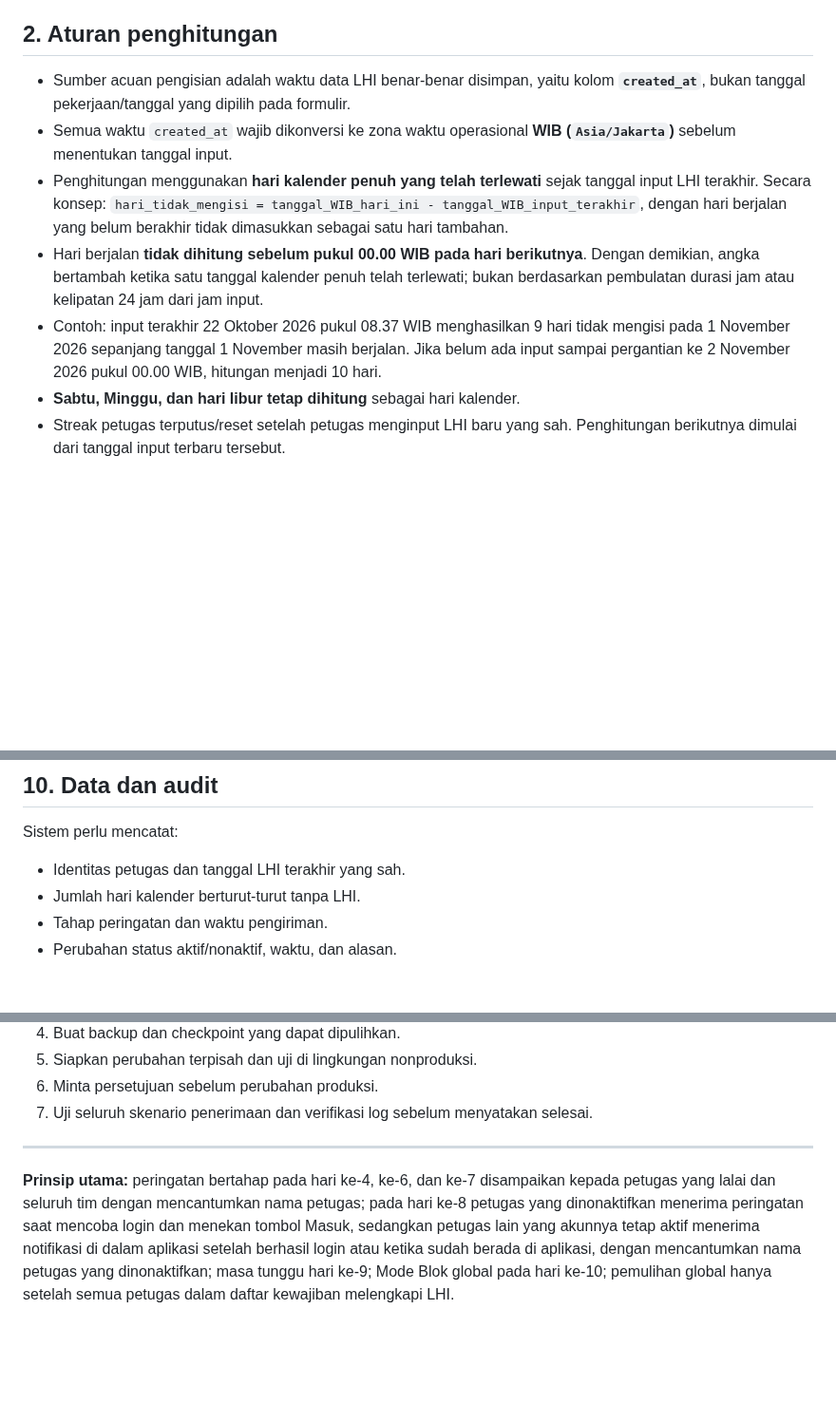
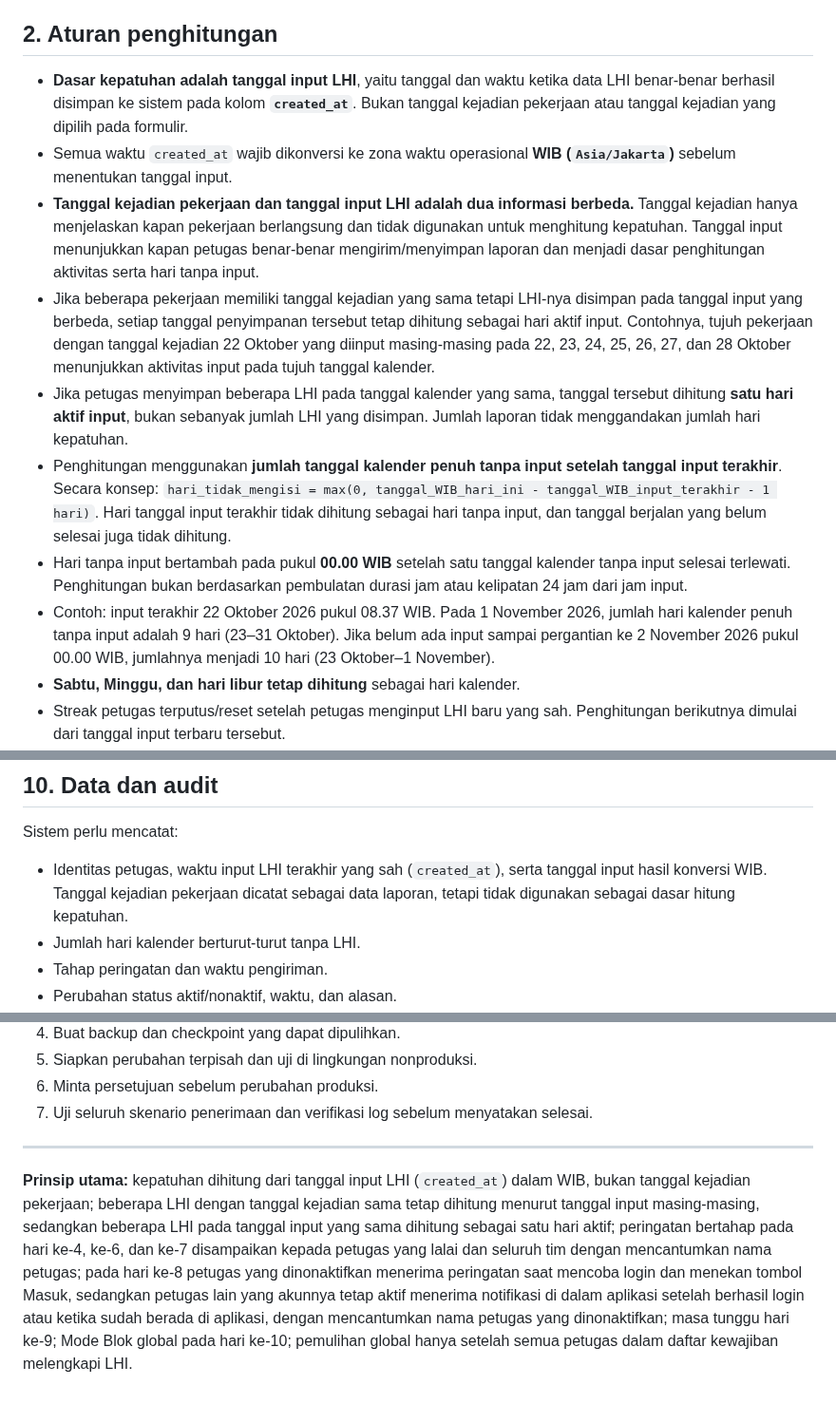
Before and after one commit to ipsrs-rspc-91/Laporan-Harian-IPSRS, a Markdown page: README-FORM-BLOK-APLIKASI.md, 3 parts joined by grey strips. Shown at 95% size. Drawn GitHub-style; blank space fills up the shorter version.

Commit message:
Perjelas dasar kepatuhan tanggal input LHI dan koreksi rumus hari tanpa input

```diff
--- a/README-FORM-BLOK-APLIKASI.md
+++ b/README-FORM-BLOK-APLIKASI.md
@@ -6,11 +6,14 @@
 Menerapkan pengingat bertahap atas keterlambatan pengisian Laporan Harian IPSRS (LHI), mendorong saling mengingatkan antarpetugas, dan menerapkan Mode Blok Aplikasi jika kewajiban LHI tidak dipenuhi.
 
 ## 2. Aturan penghitungan
-- Sumber acuan pengisian adalah waktu data LHI benar-benar disimpan, yaitu kolom **`created_at`**, bukan tanggal pekerjaan/tanggal yang dipilih pada formulir.
+- **Dasar kepatuhan adalah tanggal input LHI**, yaitu tanggal dan waktu ketika data LHI benar-benar berhasil disimpan ke sistem pada kolom **`created_at`**. Bukan tanggal kejadian pekerjaan atau tanggal kejadian yang dipilih pada formulir.
 - Semua waktu `created_at` wajib dikonversi ke zona waktu operasional **WIB (`Asia/Jakarta`)** sebelum menentukan tanggal input.
-- Penghitungan menggunakan **hari kalender penuh yang telah terlewati** sejak tanggal input LHI terakhir. Secara konsep: `hari_tidak_mengisi = tanggal_WIB_hari_ini - tanggal_WIB_input_terakhir`, dengan hari berjalan yang belum berakhir tidak dimasukkan sebagai satu hari tambahan.
-- Hari berjalan **tidak dihitung sebelum pukul 00.00 WIB pada hari berikutnya**. Dengan demikian, angka bertambah ketika satu tanggal kalender penuh telah terlewati; bukan berdasarkan pembulatan durasi jam atau kelipatan 24 jam dari jam input.
-- Contoh: input terakhir 22 Oktober 2026 pukul 08.37 WIB menghasilkan 9 hari tidak mengisi pada 1 November 2026 sepanjang tanggal 1 November masih berjalan. Jika belum ada input sampai pergantian ke 2 November 2026 pukul 00.00 WIB, hitungan menjadi 10 hari.
+- **Tanggal kejadian pekerjaan dan tanggal input LHI adalah dua informasi berbeda.** Tanggal kejadian hanya menjelaskan kapan pekerjaan berlangsung dan tidak digunakan untuk menghitung kepatuhan. Tanggal input menunjukkan kapan petugas benar-benar mengirim/menyimpan laporan dan menjadi dasar penghitungan aktivitas serta hari tanpa input.
+- Jika beberapa pekerjaan memiliki tanggal kejadian yang sama tetapi LHI-nya disimpan pada tanggal input yang berbeda, setiap tanggal penyimpanan tersebut tetap dihitung sebagai hari aktif input. Contohnya, tujuh pekerjaan dengan tanggal kejadian 22 Oktober yang diinput masing-masing pada 22, 23, 24, 25, 26, 27, dan 28 Oktober menunjukkan aktivitas input pada tujuh tanggal kalender.
+- Jika petugas menyimpan beberapa LHI pada tanggal kalender yang sama, tanggal tersebut dihitung **satu hari aktif input**, bukan sebanyak jumlah LHI yang disimpan. Jumlah laporan tidak menggandakan jumlah hari kepatuhan.
+- Penghitungan menggunakan **jumlah tanggal kalender penuh tanpa input setelah tanggal input terakhir**. Secara konsep: `hari_tidak_mengisi = max(0, tanggal_WIB_hari_ini - tanggal_WIB_input_terakhir - 1 hari)`. Hari tanggal input terakhir tidak dihitung sebagai hari tanpa input, dan tanggal berjalan yang belum selesai juga tidak dihitung.
+- Hari tanpa input bertambah pada pukul **00.00 WIB** setelah satu tanggal kalender tanpa input selesai terlewati. Penghitungan bukan berdasarkan pembulatan durasi jam atau kelipatan 24 jam dari jam input.
+- Contoh: input terakhir 22 Oktober 2026 pukul 08.37 WIB. Pada 1 November 2026, jumlah hari kalender penuh tanpa input adalah 9 hari (23–31 Oktober). Jika belum ada input sampai pergantian ke 2 November 2026 pukul 00.00 WIB, jumlahnya menjadi 10 hari (23 Oktober–1 November).
 - **Sabtu, Minggu, dan hari libur tetap dihitung** sebagai hari kalender.
 - Streak petugas terputus/reset setelah petugas menginput LHI baru yang sah. Penghitungan berikutnya dimulai dari tanggal input terbaru tersebut.
 - Perhitungan harus konsisten di backend/server untuk seluruh petugas, notifikasi, rekap kedisiplinan, penonaktifan individual, dan Mode Blok Aplikasi. Frontend hanya menampilkan angka hasil perhitungan server dan tidak menghitung ulang dengan aturan berbeda.
@@ -97,7 +100,7 @@ Ketentuan snapshot yang telah ditetapkan: saat KA IPSRS memulai kelonggaran 12 j
 
 ## 10. Data dan audit
 Sistem perlu mencatat:
-- Identitas petugas dan tanggal LHI terakhir yang sah.
+- Identitas petugas, waktu input LHI terakhir yang sah (`created_at`), serta tanggal input hasil konversi WIB. Tanggal kejadian pekerjaan dicatat sebagai data laporan, tetapi tidak digunakan sebagai dasar hitung kepatuhan.
 - Jumlah hari kalender berturut-turut tanpa LHI.
 - Tahap peringatan dan waktu pengiriman.
 - Perubahan status aktif/nonaktif, waktu, dan alasan.
@@ -139,4 +143,4 @@ Sebelum implementasi:
 7. Uji seluruh skenario penerimaan dan verifikasi log sebelum menyatakan selesai.
 
 ---
-**Prinsip utama:** peringatan bertahap pada hari ke-4, ke-6, dan ke-7 disampaikan kepada petugas yang lalai dan seluruh tim dengan mencantumkan nama petugas; pada hari ke-8 petugas yang dinonaktifkan menerima peringatan saat mencoba login dan menekan tombol Masuk, sedangkan petugas lain yang akunnya tetap aktif menerima notifikasi di dalam aplikasi setelah berhasil login atau ketika sudah berada di aplikasi, dengan mencantumkan nama petugas yang dinonaktifkan; masa tunggu hari ke-9; Mode Blok global pada hari ke-10; pemulihan global hanya setelah semua petugas dalam daftar kewajiban melengkapi LHI.
+**Prinsip utama:** kepatuhan dihitung dari tanggal input LHI (`created_at`) dalam WIB, bukan tanggal kejadian pekerjaan; beberapa LHI dengan tanggal kejadian sama tetap dihitung menurut tanggal input masing-masing, sedangkan beberapa LHI pada tanggal input yang sama dihitung sebagai satu hari aktif; peringatan bertahap pada hari ke-4, ke-6, dan ke-7 disampaikan kepada petugas yang lalai dan seluruh tim dengan mencantumkan nama petugas; pada hari ke-8 petugas yang dinonaktifkan menerima peringatan saat mencoba login dan menekan tombol Masuk, sedangkan petugas lain yang akunnya tetap aktif menerima notifikasi di dalam aplikasi setelah berhasil login atau ketika sudah berada di aplikasi, dengan mencantumkan nama petugas yang dinonaktifkan; masa tunggu hari ke-9; Mode Blok global pada hari ke-10; pemulihan global hanya setelah semua petugas dalam daftar kewajiban melengkapi LHI.
```
Also changed, not shown: other parts of README-FORM-BLOK-APLIKASI.md (+1 -0 lines).
